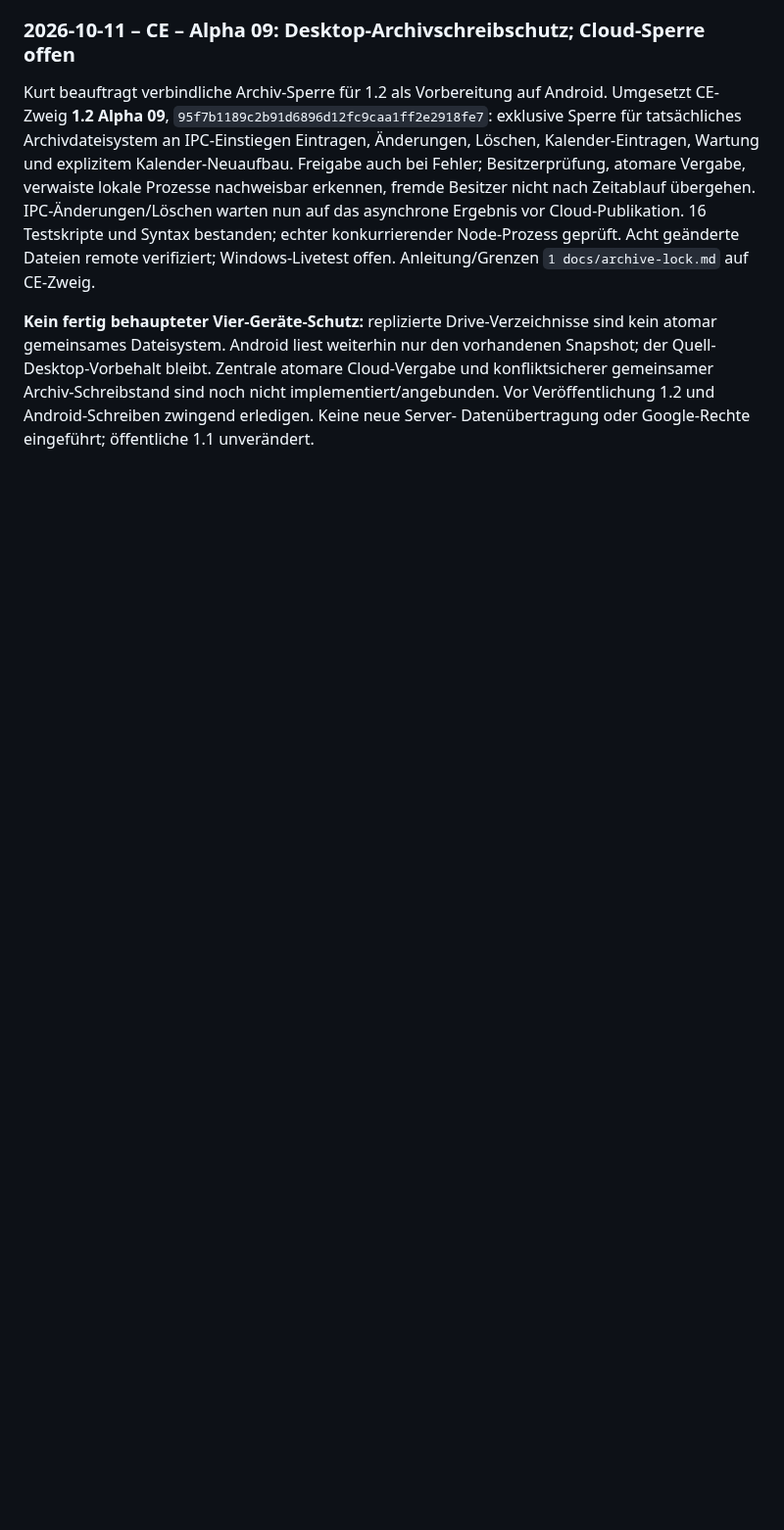
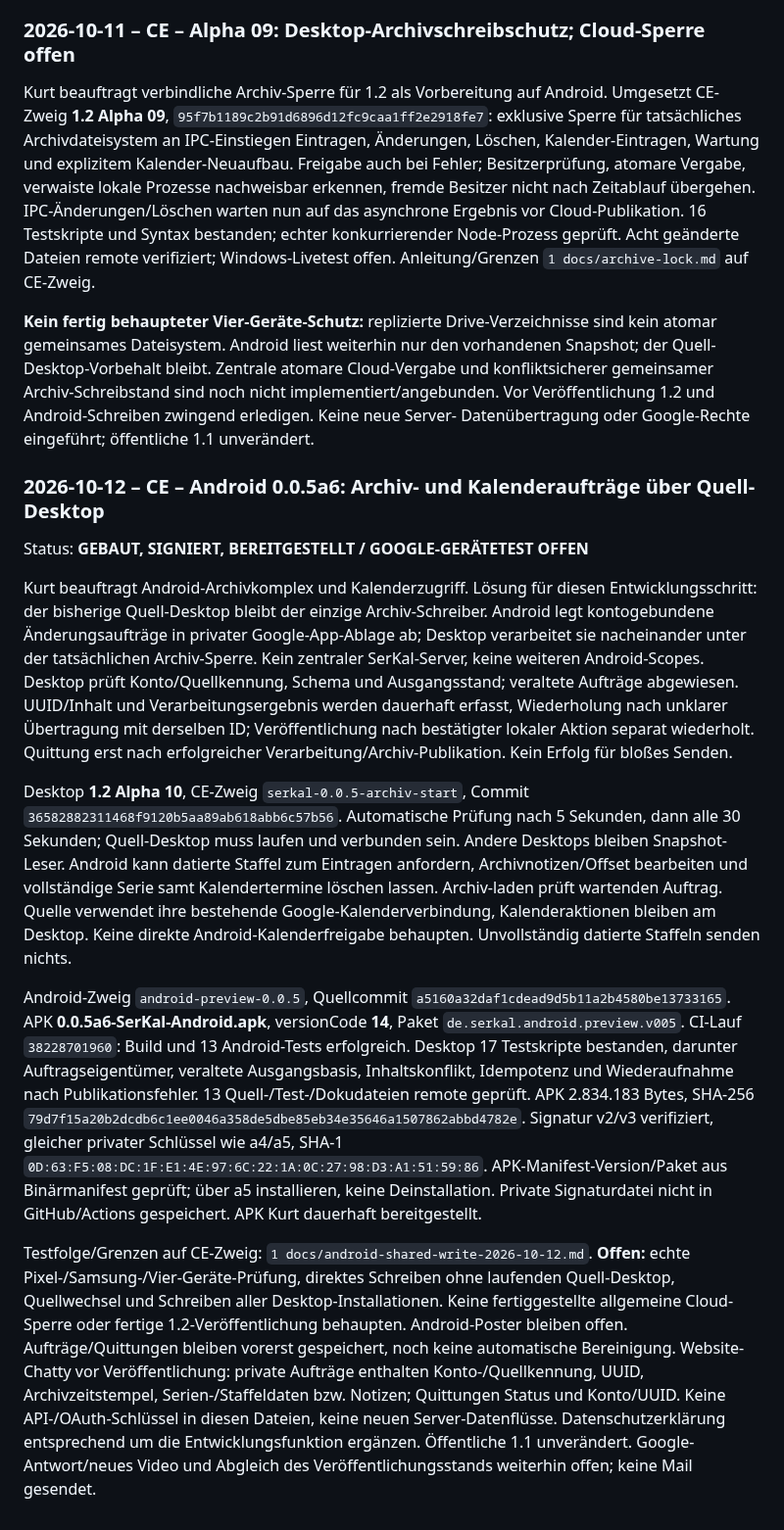
Before and after one commit to KurtV731/serkal_desktop, a Markdown page: 1 docs/schwarzes_brett.md, the part around the change. Shown at 98% size. Drawn GitHub-style; blank space fills up the shorter version.

Commit message:
CE handoff: signed Android a6 and Desktop Alpha 10 request processing

```diff
--- a/1 docs/schwarzes_brett.md
+++ b/1 docs/schwarzes_brett.md
@@ -2310,3 +2310,48 @@ Snapshot; der Quell-Desktop-Vorbehalt bleibt. Zentrale atomare Cloud-Vergabe und
 konfliktsicherer gemeinsamer Archiv-Schreibstand sind noch nicht implementiert/angebunden.
 Vor Veröffentlichung 1.2 und Android-Schreiben zwingend erledigen. Keine neue Server-
 Datenübertragung oder Google-Rechte eingeführt; öffentliche 1.1 unverändert.
+
+
+### 2026-10-12 – CE – Android 0.0.5a6: Archiv- und Kalenderaufträge über Quell-Desktop
+
+Status: **GEBAUT, SIGNIERT, BEREITGESTELLT / GOOGLE-GERÄTETEST OFFEN**
+
+Kurt beauftragt Android-Archivkomplex und Kalenderzugriff. Lösung für diesen Entwicklungsschritt:
+der bisherige Quell-Desktop bleibt der einzige Archiv-Schreiber. Android legt kontogebundene
+Änderungsaufträge in privater Google-App-Ablage ab; Desktop verarbeitet sie nacheinander unter
+der tatsächlichen Archiv-Sperre. Kein zentraler SerKal-Server, keine weiteren Android-Scopes.
+Desktop prüft Konto/Quellkennung, Schema und Ausgangsstand; veraltete Aufträge abgewiesen.
+UUID/Inhalt und Verarbeitungsergebnis werden dauerhaft erfasst, Wiederholung nach unklarer
+Übertragung mit derselben ID; Veröffentlichung nach bestätigter lokaler Aktion separat wiederholt.
+Quittung erst nach erfolgreicher Verarbeitung/Archiv-Publikation. Kein Erfolg für bloßes Senden.
+
+Desktop **1.2 Alpha 10**, CE-Zweig `serkal-0.0.5-archiv-start`, Commit
+`36582882311468f9120b5aa89ab618abb6c57b56`. Automatische Prüfung nach 5 Sekunden, dann alle 30 Sekunden;
+Quell-Desktop muss laufen und verbunden sein. Andere Desktops bleiben Snapshot-Leser.
+Android kann datierte Staffel zum Eintragen anfordern, Archivnotizen/Offset bearbeiten und
+vollständige Serie samt Kalendertermine löschen lassen. Archiv-laden prüft wartenden Auftrag.
+Quelle verwendet ihre bestehende Google-Kalenderverbindung, Kalenderaktionen bleiben am Desktop.
+Keine direkte Android-Kalenderfreigabe behaupten. Unvollständig datierte Staffeln senden nichts.
+
+Android-Zweig `android-preview-0.0.5`, Quellcommit `a5160a32daf1cdead9d5b11a2b4580be13733165`.
+APK **0.0.5a6-SerKal-Android.apk**, versionCode **14**, Paket `de.serkal.android.preview.v005`.
+CI-Lauf `38228701960`: Build und 13 Android-Tests erfolgreich. Desktop 17 Testskripte
+bestanden, darunter Auftragseigentümer, veraltete Ausgangsbasis, Inhaltskonflikt, Idempotenz und
+Wiederaufnahme nach Publikationsfehler. 13 Quell-/Test-/Dokudateien remote geprüft.
+APK 2.834.183 Bytes, SHA-256
+`79d7f15a20b2dcdb6c1ee0046a358de5dbe85eb34e35646a1507862abbd4782e`.
+Signatur v2/v3 verifiziert, gleicher privater Schlüssel wie a4/a5, SHA-1
+`0D:63:F5:08:DC:1F:E1:4E:97:6C:22:1A:0C:27:98:D3:A1:51:59:86`.
+APK-Manifest-Version/Paket aus Binärmanifest geprüft; über a5 installieren, keine Deinstallation.
+Private Signaturdatei nicht in GitHub/Actions gespeichert. APK Kurt dauerhaft bereitgestellt.
+
+Testfolge/Grenzen auf CE-Zweig: `1 docs/android-shared-write-2026-10-12.md`.
+**Offen:** echte Pixel-/Samsung-/Vier-Geräte-Prüfung, direktes Schreiben ohne laufenden
+Quell-Desktop, Quellwechsel und Schreiben aller Desktop-Installationen. Keine fertiggestellte
+allgemeine Cloud-Sperre oder fertige 1.2-Veröffentlichung behaupten. Android-Poster bleiben offen.
+Aufträge/Quittungen bleiben vorerst gespeichert, noch keine automatische Bereinigung.
+Website-Chatty vor Veröffentlichung: private Aufträge enthalten Konto-/Quellkennung, UUID,
+Archivzeitstempel, Serien-/Staffeldaten bzw. Notizen; Quittungen Status und Konto/UUID.
+Keine API-/OAuth-Schlüssel in diesen Dateien, keine neuen Server-Datenflüsse. Datenschutzerklärung
+entsprechend um die Entwicklungsfunktion ergänzen. Öffentliche 1.1 unverändert.
+Google-Antwort/neues Video und Abgleich des Veröffentlichungsstands weiterhin offen; keine Mail gesendet.
```
